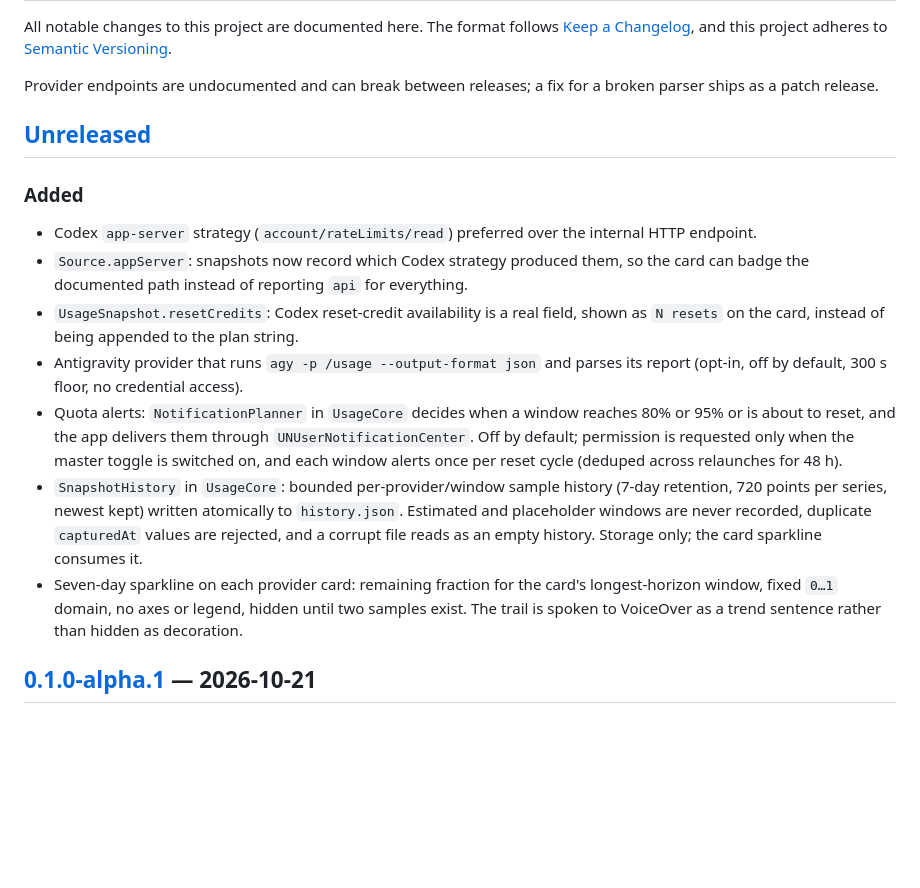
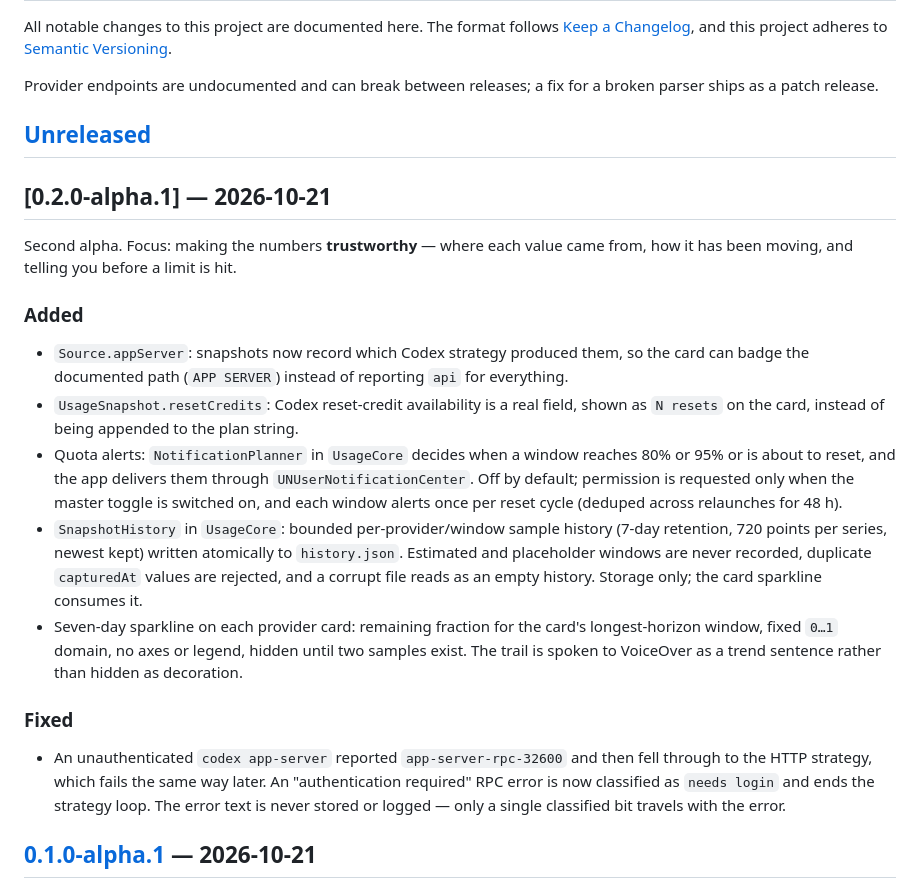
Before and after one commit to ies0411/Fillline, a Markdown page: CHANGELOG.md, the part around the change. Rendered like a GitHub page; blank space fills up the shorter version.

Commit message:
chore(release): 0.2.0-alpha.1

```diff
--- a/CHANGELOG.md
+++ b/CHANGELOG.md
@@ -9,14 +9,16 @@ broken parser ships as a patch release.
 
 ## [Unreleased]
 
+## [0.2.0-alpha.1] — 2026-10-21
+
+Second alpha. Focus: making the numbers **trustworthy** — where each value came from, how it
+has been moving, and telling you before a limit is hit.
+
 ### Added
-- Codex `app-server` strategy (`account/rateLimits/read`) preferred over the internal HTTP endpoint.
 - `Source.appServer`: snapshots now record which Codex strategy produced them, so the card can
-  badge the documented path instead of reporting `api` for everything.
+  badge the documented path (`APP SERVER`) instead of reporting `api` for everything.
 - `UsageSnapshot.resetCredits`: Codex reset-credit availability is a real field, shown as
   `N resets` on the card, instead of being appended to the plan string.
-- Antigravity provider that runs `agy -p /usage --output-format json` and parses its report
-  (opt-in, off by default, 300 s floor, no credential access).
 - Quota alerts: `NotificationPlanner` in `UsageCore` decides when a window reaches 80% or
   95% or is about to reset, and the app delivers them through `UNUserNotificationCenter`.
   Off by default; permission is requested only when the master toggle is switched on, and
@@ -29,6 +31,12 @@ broken parser ships as a patch release.
 - Seven-day sparkline on each provider card: remaining fraction for the card's longest-horizon
   window, fixed `0…1` domain, no axes or legend, hidden until two samples exist. The trail is
   spoken to VoiceOver as a trend sentence rather than hidden as decoration.
+
+### Fixed
+- An unauthenticated `codex app-server` reported `app-server-rpc-32600` and then fell through to
+  the HTTP strategy, which fails the same way later. An "authentication required" RPC error is
+  now classified as `needs login` and ends the strategy loop. The error text is never stored or
+  logged — only a single classified bit travels with the error.
 
 ## [0.1.0-alpha.1] — 2026-10-21
 
```
